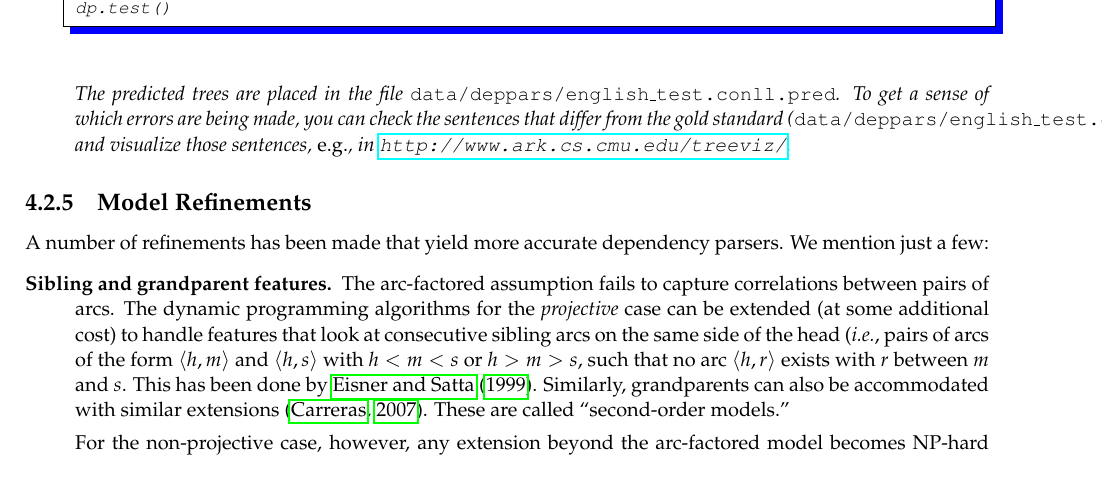
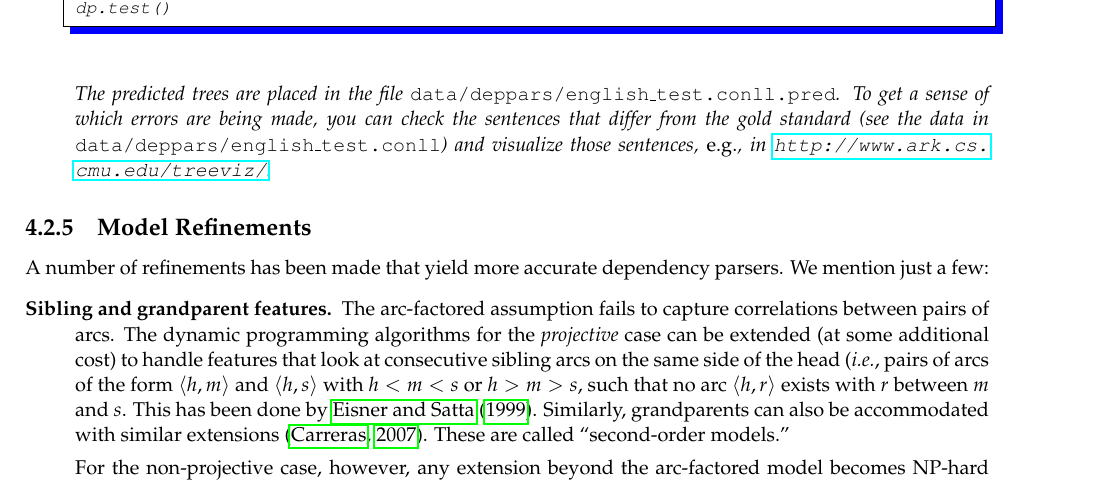
Before and after one commit to LxMLS/lxmls-guide, a LaTeX thesis (guide.tex, which reads pages/parsing/parsing.tex): part of page 71 of 75, cut so that both start at the same text. Compiled offline with pdfLaTeX.

Commit message:
Correccoes varias

```diff
--- a/pages/parsing/parsing.tex
+++ b/pages/parsing/parsing.tex
@@ -572,7 +572,7 @@ dp.test()
 \end{python}
 The predicted trees are placed in the file {\tt data/deppars/english\_test.conll.pred}.
 To get a sense of which errors are being made, you can
-check the sentences that differ from the gold standard ({\tt data/deppars/english\_test.conll})
+check the sentences that differ from the gold standard (see the data in {\tt data/deppars/english\_test.conll})
 and visualize those sentences, \emph{e.g.}, in
 \url{http://www.ark.cs.cmu.edu/treeviz/}.
 \end{enumerate}
```
